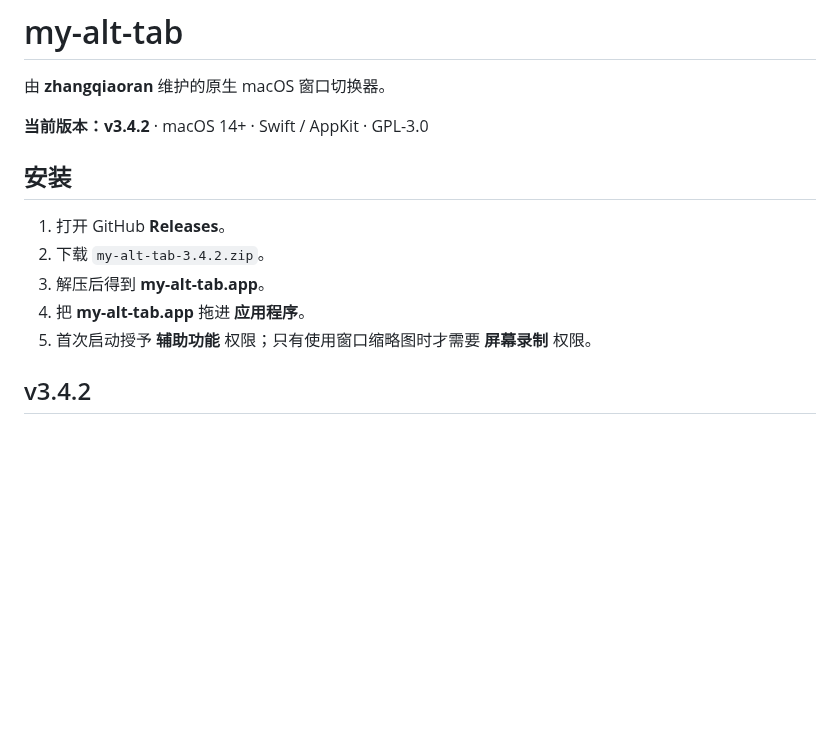
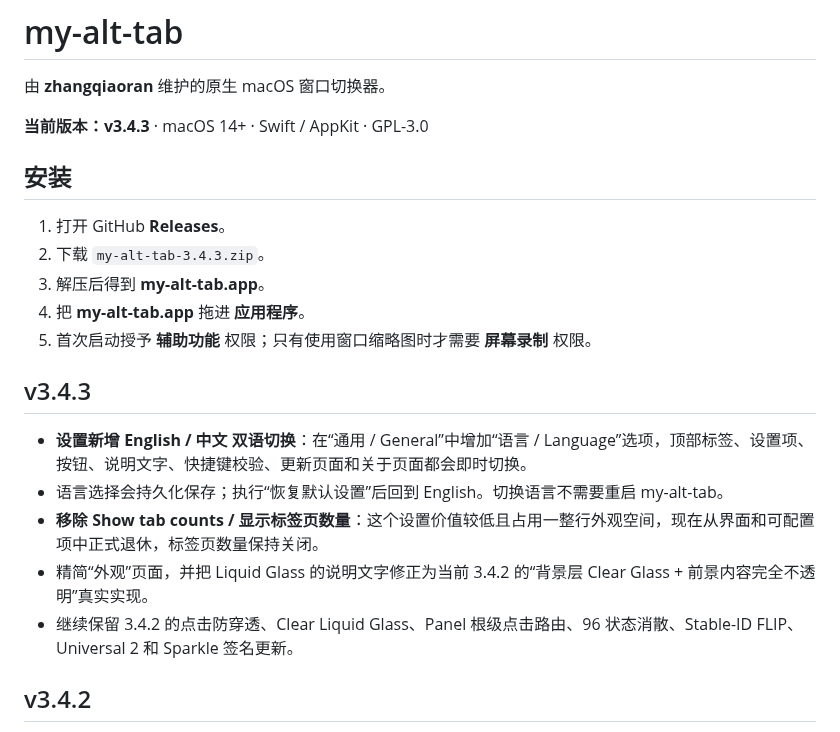
Before and after one commit to zhangqiaoran/windowhop-optimized, a Markdown page: README.zh-CN.md, the part around the change. GitHub-like rendering; blank space fills up the shorter version.

Commit message:
docs(v3.4.3): 记录设置双语与界面精简

```diff
--- a/README.zh-CN.md
+++ b/README.zh-CN.md
@@ -2,15 +2,23 @@
 
 由 **zhangqiaoran** 维护的原生 macOS 窗口切换器。
 
-**当前版本：v3.4.2** · macOS 14+ · Swift / AppKit · GPL-3.0
+**当前版本：v3.4.3** · macOS 14+ · Swift / AppKit · GPL-3.0
 
 ## 安装
 
 1. 打开 GitHub **Releases**。
-2. 下载 `my-alt-tab-3.4.2.zip`。
+2. 下载 `my-alt-tab-3.4.3.zip`。
 3. 解压后得到 **my-alt-tab.app**。
 4. 把 **my-alt-tab.app** 拖进 **应用程序**。
 5. 首次启动授予 **辅助功能** 权限；只有使用窗口缩略图时才需要 **屏幕录制** 权限。
+
+## v3.4.3
+
+- **设置新增 English / 中文 双语切换**：在“通用 / General”中增加“语言 / Language”选项，顶部标签、设置项、按钮、说明文字、快捷键校验、更新页面和关于页面都会即时切换。
+- 语言选择会持久化保存；执行“恢复默认设置”后回到 English。切换语言不需要重启 my-alt-tab。
+- **移除 Show tab counts / 显示标签页数量**：这个设置价值较低且占用一整行外观空间，现在从界面和可配置项中正式退休，标签页数量保持关闭。
+- 精简“外观”页面，并把 Liquid Glass 的说明文字修正为当前 3.4.2 的“背景层 Clear Glass + 前景内容完全不透明”真实实现。
+- 继续保留 3.4.2 的点击防穿透、Clear Liquid Glass、Panel 根级点击路由、96 状态消散、Stable-ID FLIP、Universal 2 和 Sparkle 签名更新。
 
 ## v3.4.2
 
```
